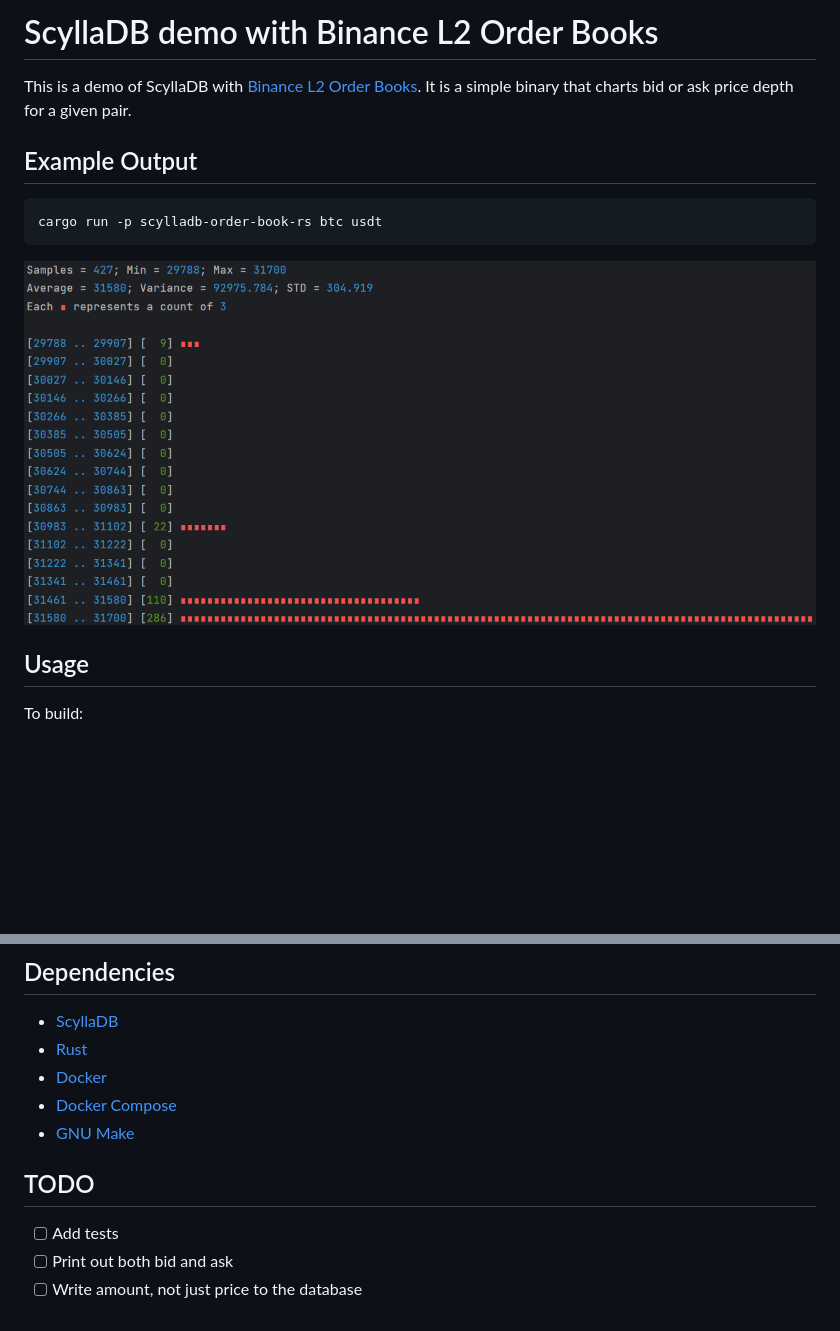
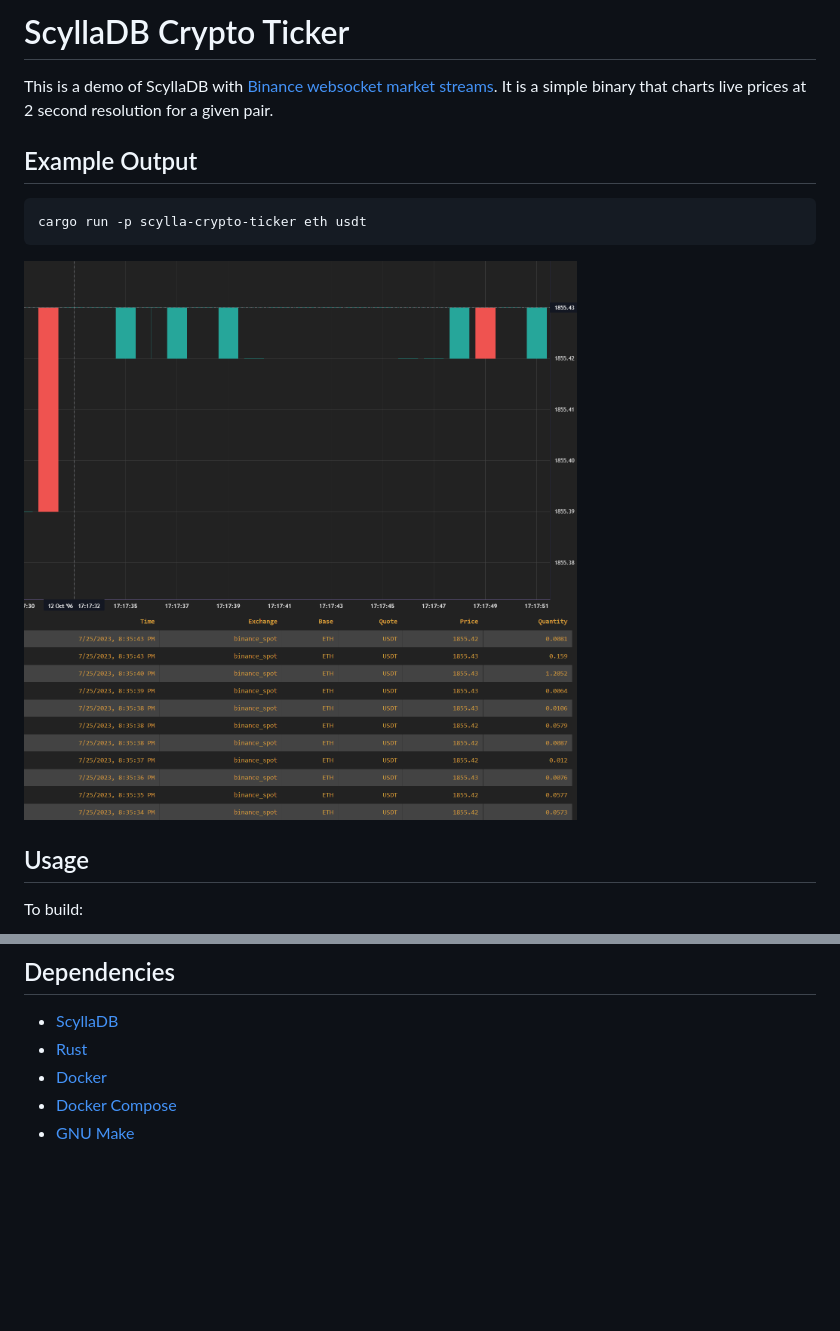
Before and after one commit to timkoopmans/scylla-crypto-ticker-rs, a Markdown page: README.md, 2 parts joined by grey strips. GitHub-like rendering; pictures changed too: img.png; blank space fills up the shorter version.

```diff
--- a/README.md
+++ b/README.md
@@ -1,11 +1,11 @@
-# ScyllaDB demo with Binance L2 Order Books
+# ScyllaDB Crypto Ticker
 
-This is a demo of ScyllaDB with [Binance L2 Order Books](https://www.binance.com/en/support/faq/understanding-order-book-and-market-depth-da311403b10347f09ff783a2525c8aa6).
-It is a simple binary that charts bid or ask price depth for a given pair.
+This is a demo of ScyllaDB with [Binance websocket market streams](https://binance-docs.github.io/apidocs/spot/en/#websocket-market-streams).
+It is a simple binary that charts live prices at 2 second resolution for a given pair.
 
 ## Example Output
 
-    cargo run -p scylladb-order-book-rs btc usdt
+    cargo run -p scylla-crypto-ticker eth usdt
 
 ![img.png](img.png)
 
@@ -42,9 +42,3 @@ To destroy the database
 * [Docker](https://www.docker.com/)
 * [Docker Compose](https://docs.docker.com/compose/)
 * [GNU Make](https://www.gnu.org/software/make/)
-
-## TODO
-
-* [ ] Add tests
-* [ ] Print out both bid and ask
-* [ ] Write amount, not just price to the database
```
Also changed, not shown: 5 other files.
